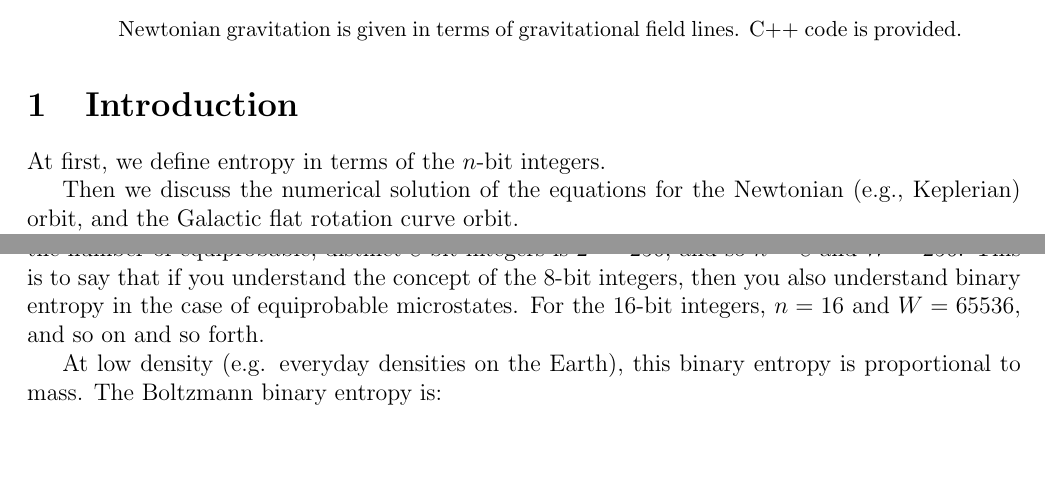
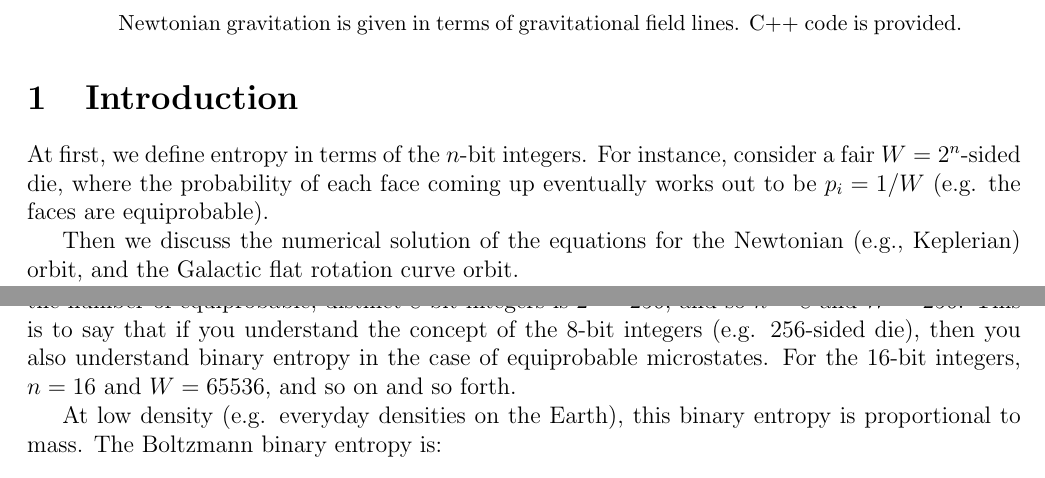
Before and after one commit to sjhalayka/papers, a LaTeX paper (newtonian gravitation2/bezier_escape.tex): two parts of pages 1 and 2 of 9, joined at a grey line, cut so that both start at the same text, the shorter picture padded with empty space. Compiled offline with pdfLaTeX.

Commit message:
Add files via upload

```diff
--- a/newtonian gravitation2/bezier_escape.tex
+++ b/newtonian gravitation2/bezier_escape.tex
@@ -48,6 +48,7 @@ C++ code is provided.
 \section{Introduction}
 
 At first, we define entropy in terms of the $n$-bit integers.
+For instance, consider a fair $W = 2^n$-sided die, where the probability of each face coming up eventually works out to be $p_i = 1/W$ (e.g. the faces are equiprobable).
 
 Then we discuss the numerical solution of the equations for the Newtonian (e.g., Keplerian) orbit, and the Galactic flat rotation curve orbit.
 
@@ -72,7 +73,7 @@ For equiprobable microstates, like in the case of the 8-bit integers for instanc
 n = \frac{\log W}{\log 2},
 \end{equation}
 the number of equiprobable, distinct 8-bit integers is $2^8 = 256$, and so $n = 8$ and $W= 256$.
-This is to say that if you understand the concept of the 8-bit integers, then you also understand binary entropy in the case of equiprobable microstates.
+This is to say that if you understand the concept of the 8-bit integers (e.g. 256-sided die), then you also understand binary entropy in the case of equiprobable microstates.
 For the 16-bit integers, $n = 16$ and $W = 65536$, and so on and so forth.
 
 At low density (e.g. everyday densities on the Earth), this binary entropy is proportional to mass.
```
Also changed, not shown: newtonian gravitation2/bezier_escape.pdf, newtonian gravitation2/bezier_escape.tex (2 more changed lines), 1 other file.
